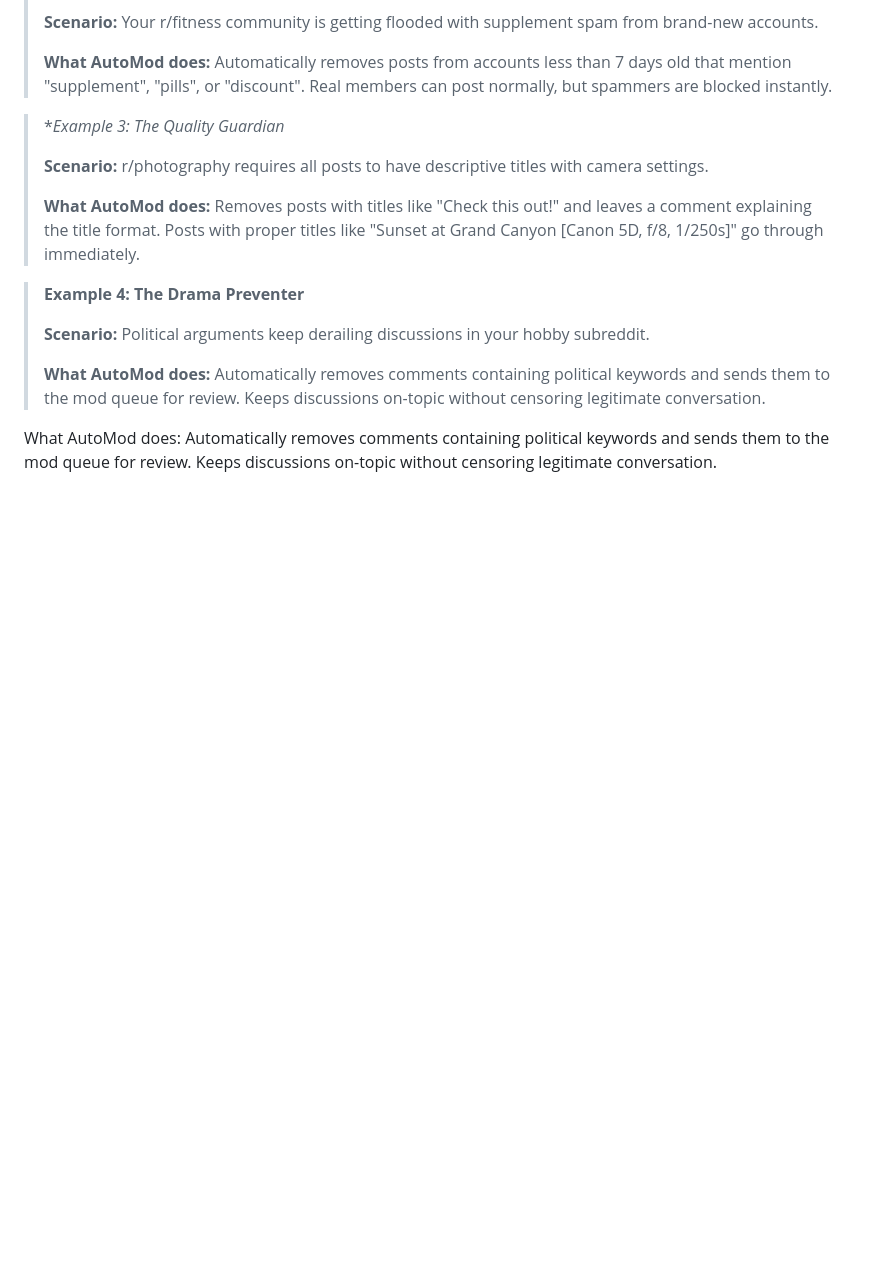
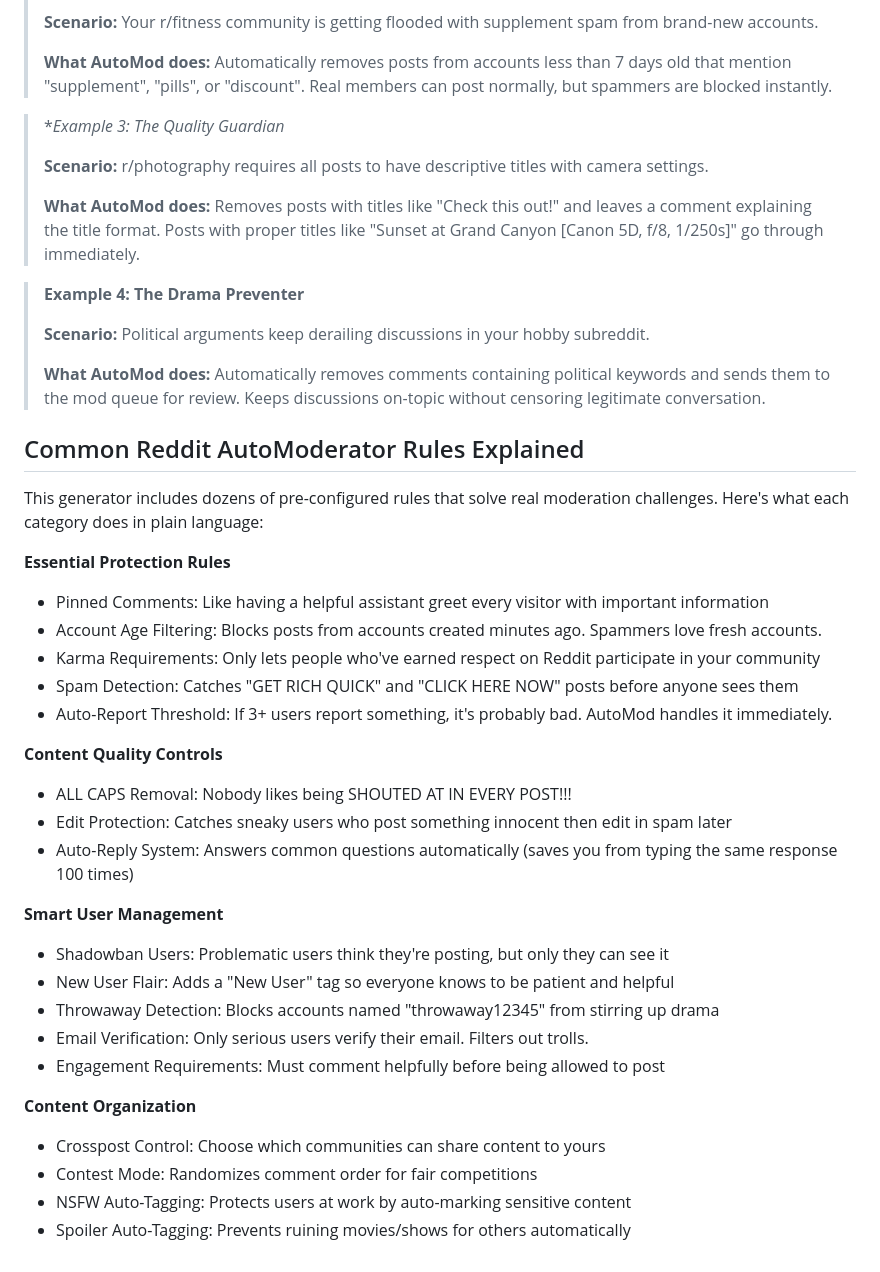
Before and after one commit to ItsNovrix/Automod-Generator, a Markdown page: README.md, the part around the change. Drawn GitHub-style; blank space fills up the shorter version.

Commit message:
Revise AutoMod description and add rules explanation
Updated the description of AutoMod and added a section explaining common Reddit AutoModerator rules.

```diff
--- a/README.md
+++ b/README.md
@@ -40,4 +40,35 @@ Let's look at how AutoMod rules work in practice. Don't worry about the technica
 >
 > **What AutoMod does:** Automatically removes comments containing political keywords and sends them to the mod queue for review. Keeps discussions on-topic without censoring legitimate conversation.
 
-What AutoMod does: Automatically removes comments containing political keywords and sends them to the mod queue for review. Keeps discussions on-topic without censoring legitimate conversation.
+## Common Reddit AutoModerator Rules Explained
+
+This generator includes dozens of pre-configured rules that solve real moderation challenges. Here's what each category does in plain language:
+
+**Essential Protection Rules**
+
+* Pinned Comments: Like having a helpful assistant greet every visitor with important information
+* Account Age Filtering: Blocks posts from accounts created minutes ago. Spammers love fresh accounts.
+* Karma Requirements: Only lets people who've earned respect on Reddit participate in your community
+* Spam Detection: Catches "GET RICH QUICK" and "CLICK HERE NOW" posts before anyone sees them
+* Auto-Report Threshold: If 3+ users report something, it's probably bad. AutoMod handles it immediately.
+
+**Content Quality Controls**
+
+* ALL CAPS Removal: Nobody likes being SHOUTED AT IN EVERY POST!!!
+* Edit Protection: Catches sneaky users who post something innocent then edit in spam later
+* Auto-Reply System: Answers common questions automatically (saves you from typing the same response 100 times)
+
+**Smart User Management**
+
+* Shadowban Users: Problematic users think they're posting, but only they can see it
+* New User Flair: Adds a "New User" tag so everyone knows to be patient and helpful
+* Throwaway Detection: Blocks accounts named "throwaway12345" from stirring up drama
+* Email Verification: Only serious users verify their email. Filters out trolls.
+* Engagement Requirements: Must comment helpfully before being allowed to post
+
+**Content Organization**
+
+* Crosspost Control: Choose which communities can share content to yours
+* Contest Mode: Randomizes comment order for fair competitions
+* NSFW Auto-Tagging: Protects users at work by auto-marking sensitive content
+* Spoiler Auto-Tagging: Prevents ruining movies/shows for others automatically
```
